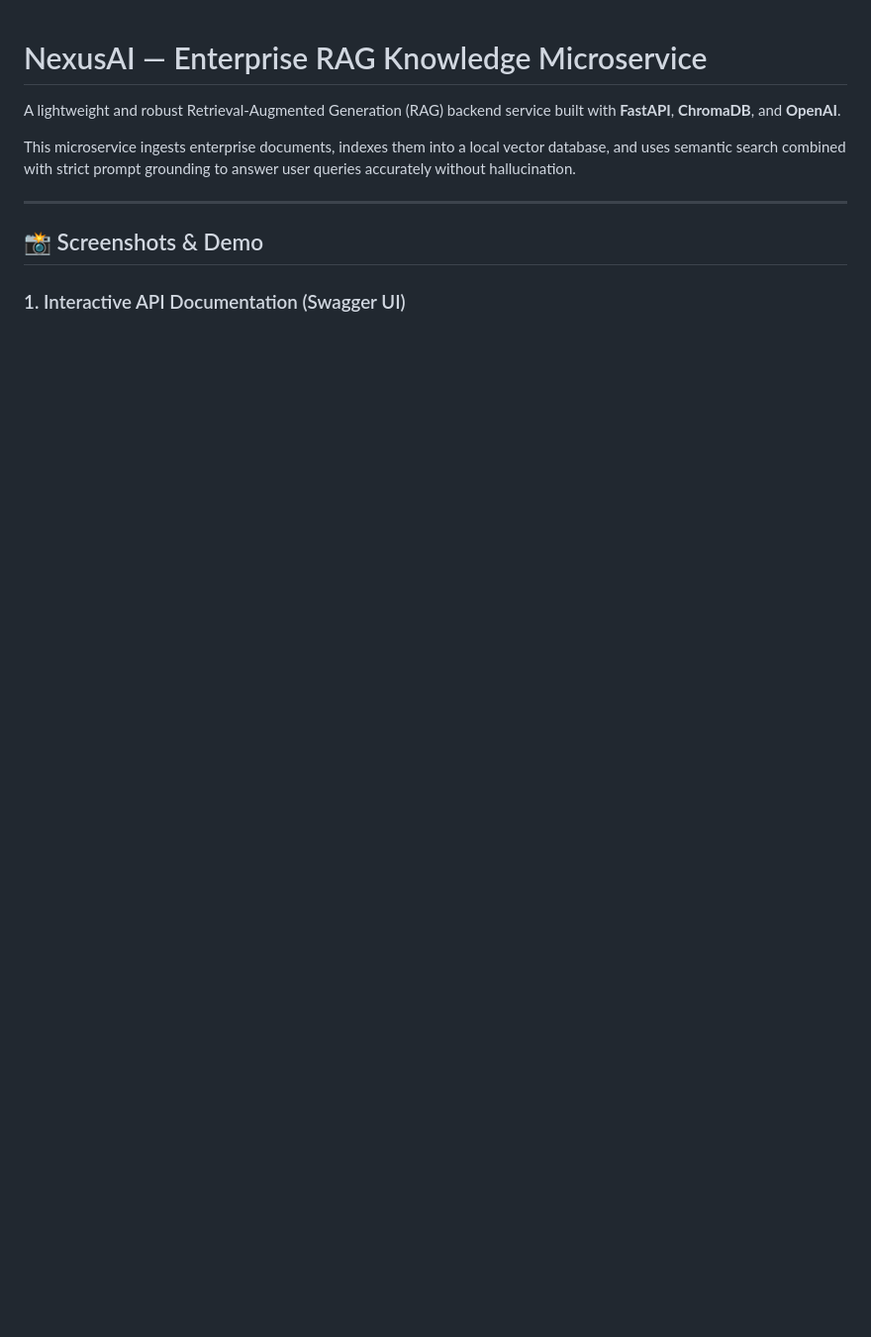
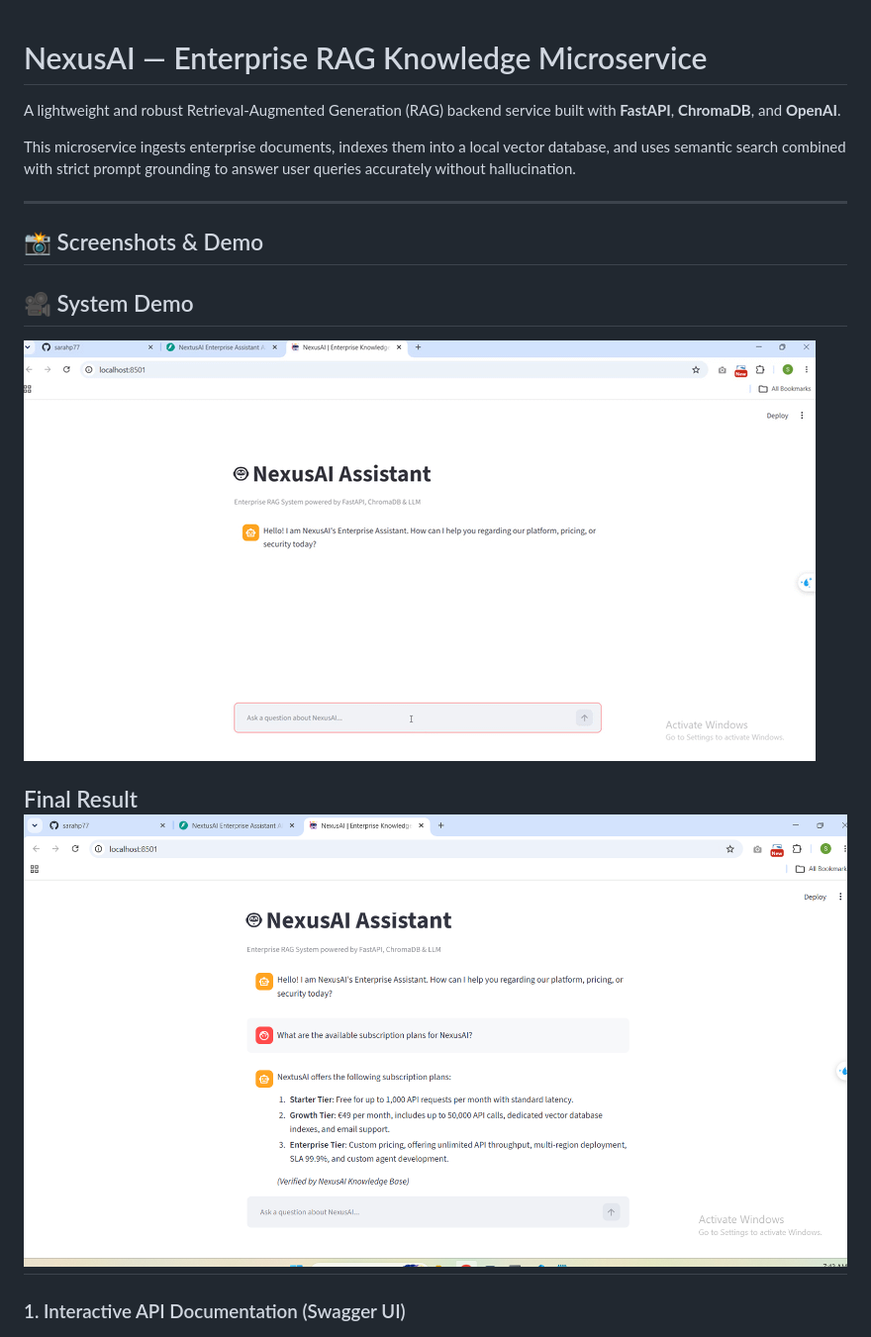
Before and after one commit to sarahp77/nextus-ai-rag, a Markdown page: README.md, the part around the change. Shown at 99% size. Drawn GitHub-style; pictures changed too: images/demo.png (added), images/demovid.gif (added); blank space fills up the shorter version.

Commit message:
Add demo video and screenshots to README

```diff
--- a/README.md
+++ b/README.md
@@ -7,7 +7,14 @@ This microservice ingests enterprise documents, indexes them into a local vector
 ---
 ## 📸 Screenshots & Demo
 
+## 🎥 System Demo
+
+![NexusAI in Action](images/demovid.gif)
+
+##  Final Result ![Demo](images/demo.png)
+
 ### 1. Interactive API Documentation (Swagger UI)
+
 
 ![Swagger UI Documentation](images/swagger-docs.png)
 
```
Also changed, not shown: rag1-ezgif.com-video-to-gif-converter (1).gif (added), 1 other file.
